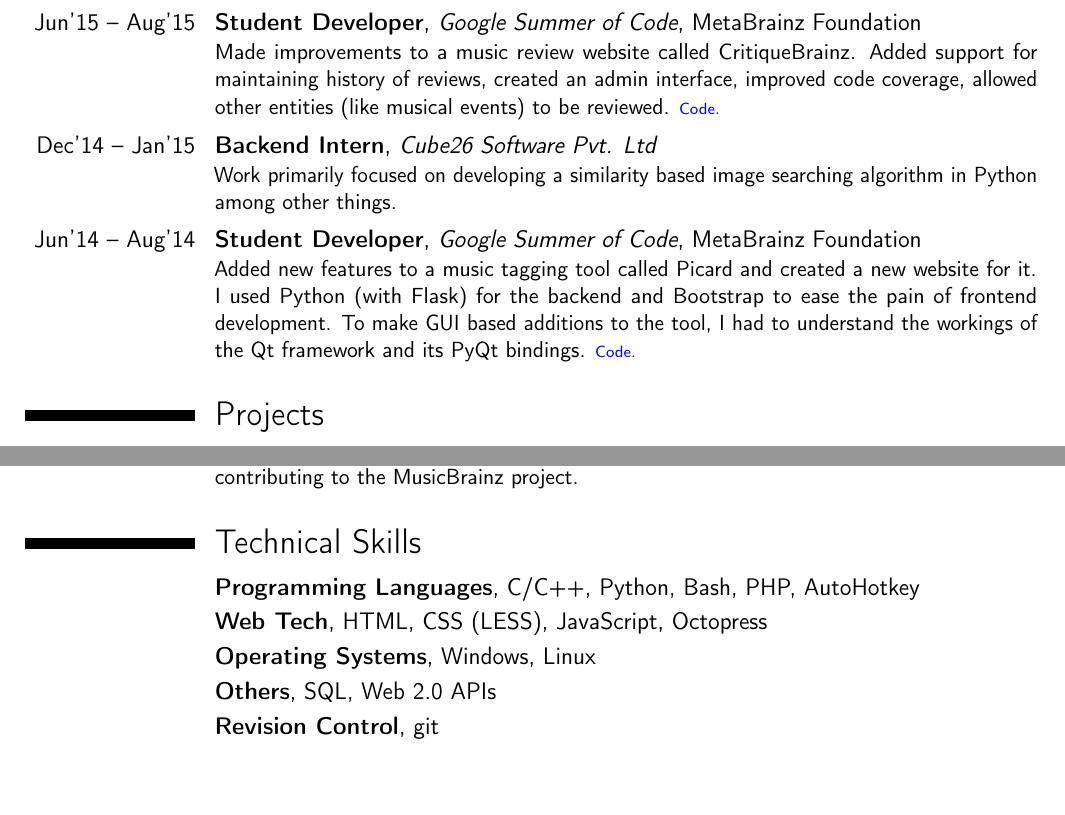
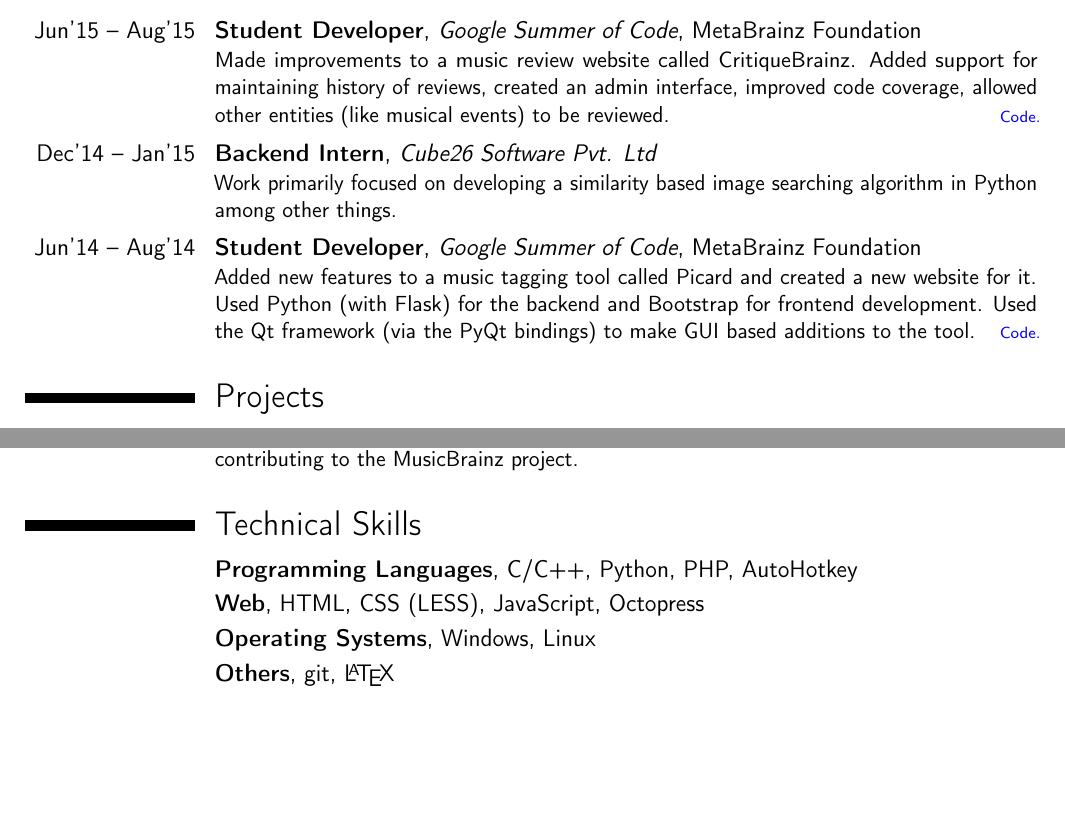
Before and after one commit to dufferzafar/resume, a LaTeX CV (resume.tex, which reads sections/skills.tex, sections/work.tex): two parts of pages 1 and 2 of 2, joined at a grey line, cut so that both start at the same text. Compiled offline with pdfLaTeX.

Commit message:
Update work & skills sections

```diff
--- a/sections/skills.tex
+++ b/sections/skills.tex
@@ -1,12 +1,12 @@
 \cventry{}
     {Programming Languages}
     {}
-    {C/C++, Python, Bash, PHP, AutoHotkey}
+    {C/C++, Python, PHP, AutoHotkey}
     {}
     {}
 
 \cventry{}
-    {Web Tech}
+    {Web}
     {}
     {HTML, CSS (LESS), JavaScript, Octopress}
     {}
@@ -22,13 +22,6 @@
 \cventry{}
     {Others}
     {}
-    {SQL, Web 2.0 APIs}
+    {git, \LaTeX}
     {}
     {}
-
-\cventry{}
-    {Revision Control}
-    {}
-    {git}
-    {}
-    {}
--- a/sections/work.tex
+++ b/sections/work.tex
@@ -5,6 +5,7 @@
     {}
     {
         Made improvements to a music review website called \href{http://critiquebrainz.org/}{CritiqueBrainz}. Added support for maintaining history of reviews, created an admin interface, improved code coverage, allowed other entities (like musical events) to be reviewed.
+        \hfill
         \href{https://bitbucket.org/metabrainz/critiquebrainz/commits/all?author=dufferzafar}{\textcolor{blue}{\scriptsize Code.}}
     }
     \vspace*{0.2\baselineskip}
@@ -27,8 +28,9 @@
     {
         Added new features to a music tagging tool called \href{http://picard.musicbrainz.org/}{Picard} and created a new website for it.
         \newline
-        I used Python (with Flask) for the backend and Bootstrap to ease the pain of frontend development.
-        To make GUI based additions to the tool, I had to understand the workings of the Qt framework and its PyQt bindings.
+        Used Python (with Flask) for the backend and Bootstrap for frontend development.
+        Used the Qt framework (via the PyQt bindings) to make GUI based additions to the tool.
+        \hfill
         \href{https://github.com/musicbrainz/picard-website/commits?author=dufferzafar}{\textcolor{blue}{\scriptsize Code.}}
     }
     \vspace*{0.2\baselineskip}
```
